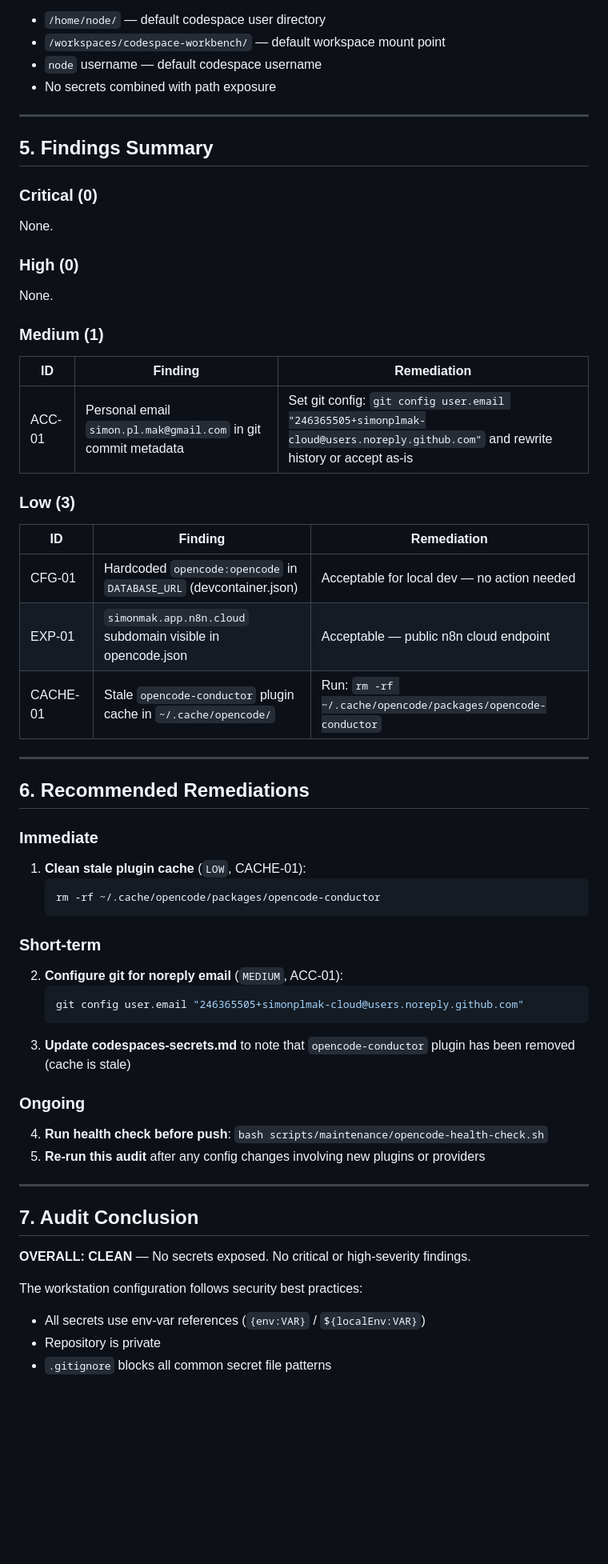
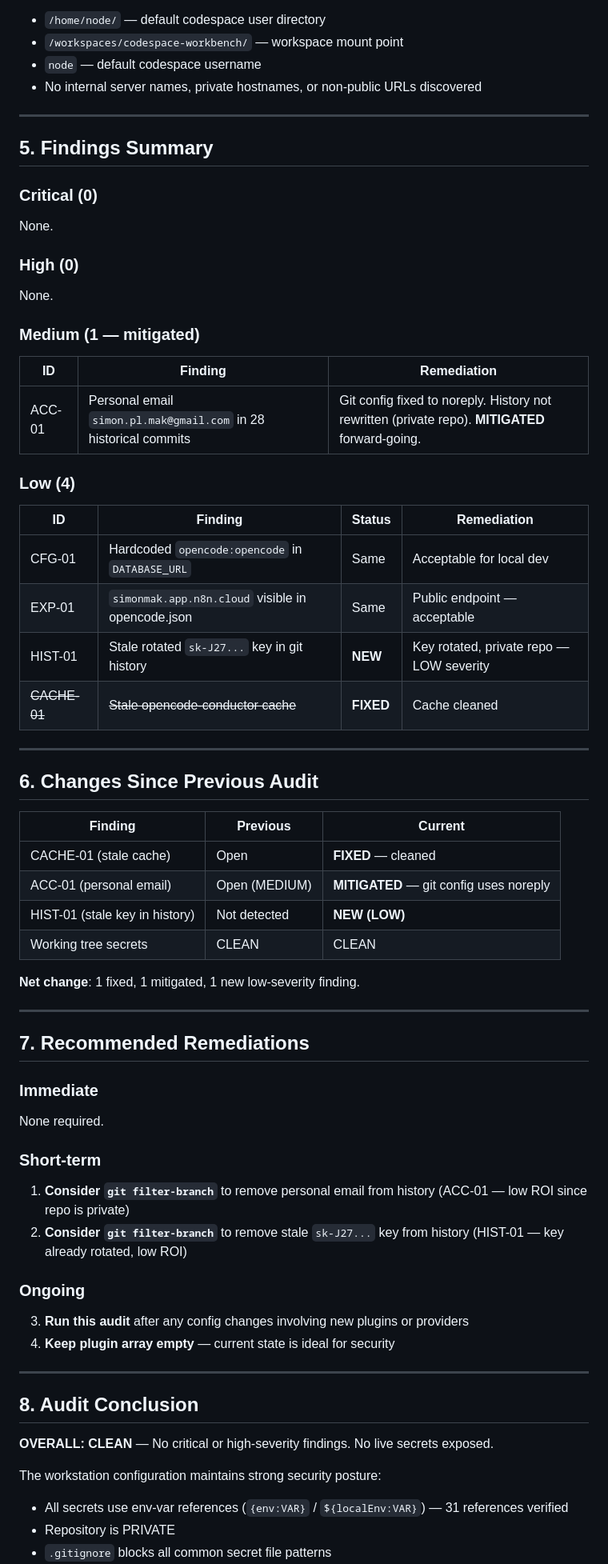
Before and after one commit to simonmak-ascent/opencode-workbench, a Markdown page: docs/security-audit-report.md, the part around one of its changes. Shown at 80% size. GitHub-like rendering; blank space fills up the shorter version.

````diff
--- a/docs/security-audit-report.md
+++ b/docs/security-audit-report.md
@@ -122,8 +137,8 @@
 
 - `/home/node/` — default codespace user directory
-- `/workspaces/codespace-workbench/` — default workspace mount point
-- `node` username — default codespace username
-- No secrets combined with path exposure
+- `/workspaces/codespace-workbench/` — workspace mount point
+- `node` — default codespace username
+- No internal server names, private hostnames, or non-public URLs discovered
 
 ---
 
@@ -135,48 +150,56 @@ None.
 ### High (0)
 None.
 
-### Medium (1)
+### Medium (1 — mitigated)
 
 | ID | Finding | Remediation |
 |---|---|---|
-| ACC-01 | Personal email `simon.pl.mak@gmail.com` in git commit metadata | Set git config: `git config user.email "246365505+simonplmak-cloud@users.noreply.github.com"` and rewrite history or accept as-is |
+| ACC-01 | Personal email `simon.pl.mak@gmail.com` in 28 historical commits | Git config fixed to noreply. History not rewritten (private repo). **MITIGATED** forward-going. |
 
-### Low (3)
+### Low (4)
 
-| ID | Finding | Remediation |
-|---|---|---|
-| CFG-01 | Hardcoded `opencode:opencode` in `DATABASE_URL` (devcontainer.json) | Acceptable for local dev — no action needed |
-| EXP-01 | `simonmak.app.n8n.cloud` subdomain visible in opencode.json | Acceptable — public n8n cloud endpoint |
-| CACHE-01 | Stale `opencode-conductor` plugin cache in `~/.cache/opencode/` | Run: `rm -rf ~/.cache/opencode/packages/opencode-conductor` |
+| ID | Finding | Status | Remediation |
+|---|---|---|---|
+| CFG-01 | Hardcoded `opencode:opencode` in `DATABASE_URL` | Same | Acceptable for local dev |
+| EXP-01 | `simonmak.app.n8n.cloud` visible in opencode.json | Same | Public endpoint — acceptable |
+| HIST-01 | Stale rotated `sk-J27...` key in git history | **NEW** | Key rotated, private repo — LOW severity |
+| ~~CACHE-01~~ | ~~Stale opencode-conductor cache~~ | **FIXED** | Cache cleaned |
 
 ---
 
-## 6. Recommended Remediations
+## 6. Changes Since Previous Audit
 
-### Immediate
-1. **Clean stale plugin cache** (`LOW`, CACHE-01):
-   ```bash
-   rm -rf ~/.cache/opencode/packages/opencode-conductor
-   ```
+| Finding | Previous | Current |
+|---|---|---|
+| CACHE-01 (stale cache) | Open | **FIXED** — cleaned |
+| ACC-01 (personal email) | Open (MEDIUM) | **MITIGATED** — git config uses noreply |
+| HIST-01 (stale key in history) | Not detected | **NEW (LOW)** |
+| Working tree secrets | CLEAN | CLEAN |
 
-### Short-term
-2. **Configure git for noreply email** (`MEDIUM`, ACC-01):
-   ```bash
-   git config user.email "246365505+simonplmak-cloud@users.noreply.github.com"
-   ```
-3. **Update codespaces-secrets.md** to note that `opencode-conductor` plugin has been removed (cache is stale)
-
-### Ongoing
-4. **Run health check before push**: `bash scripts/maintenance/opencode-health-check.sh`
-5. **Re-run this audit** after any config changes involving new plugins or providers
+**Net change**: 1 fixed, 1 mitigated, 1 new low-severity finding.
 
 ---
 
-## 7. Audit Conclusion
+## 7. Recommended Remediations
 
-**OVERALL: CLEAN** — No secrets exposed. No critical or high-severity findings.
+### Immediate
+None required.
 
-The workstation configuration follows security best practices:
-- All secrets use env-var references (`{env:VAR}` / `${localEnv:VAR}`)
-- Repository is private
+### Short-term
+1. **Consider `git filter-branch`** to remove personal email from history (ACC-01 — low ROI since repo is private)
+2. **Consider `git filter-branch`** to remove stale `sk-J27...` key from history (HIST-01 — key already rotated, low ROI)
+
+### Ongoing
+3. **Run this audit** after any config changes involving new plugins or providers
+4. **Keep plugin array empty** — current state is ideal for security
+
+---
+
+## 8. Audit Conclusion
+
+**OVERALL: CLEAN** — No critical or high-severity findings. No live secrets exposed.
+
+The workstation configuration maintains strong security posture:
+- All secrets use env-var references (`{env:VAR}` / `${localEnv:VAR}`) — 31 references verified
+- Repository is PRIVATE
 - `.gitignore` blocks all common secret file patterns
````
Also changed, not shown: other parts of docs/security-audit-report.md (+69 -53 lines).
